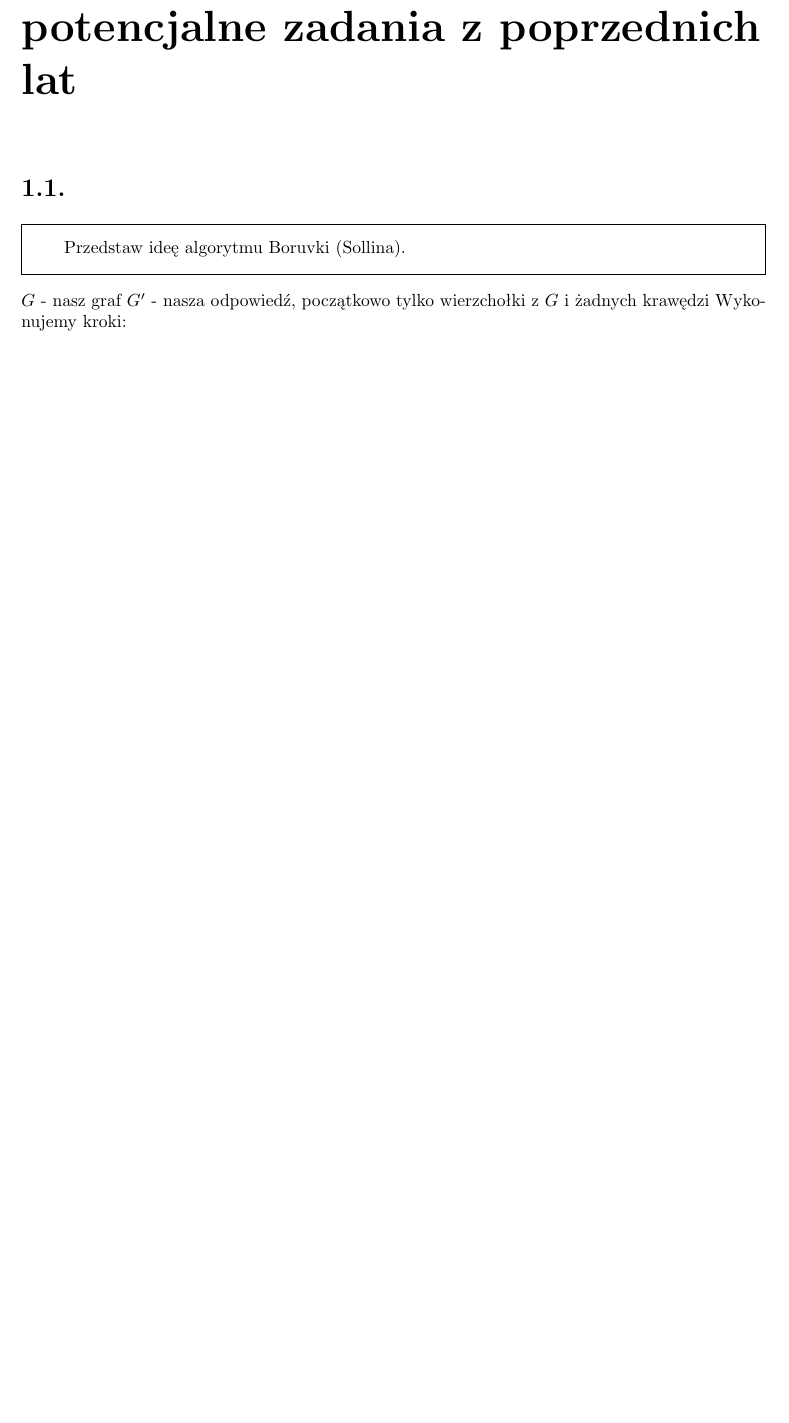
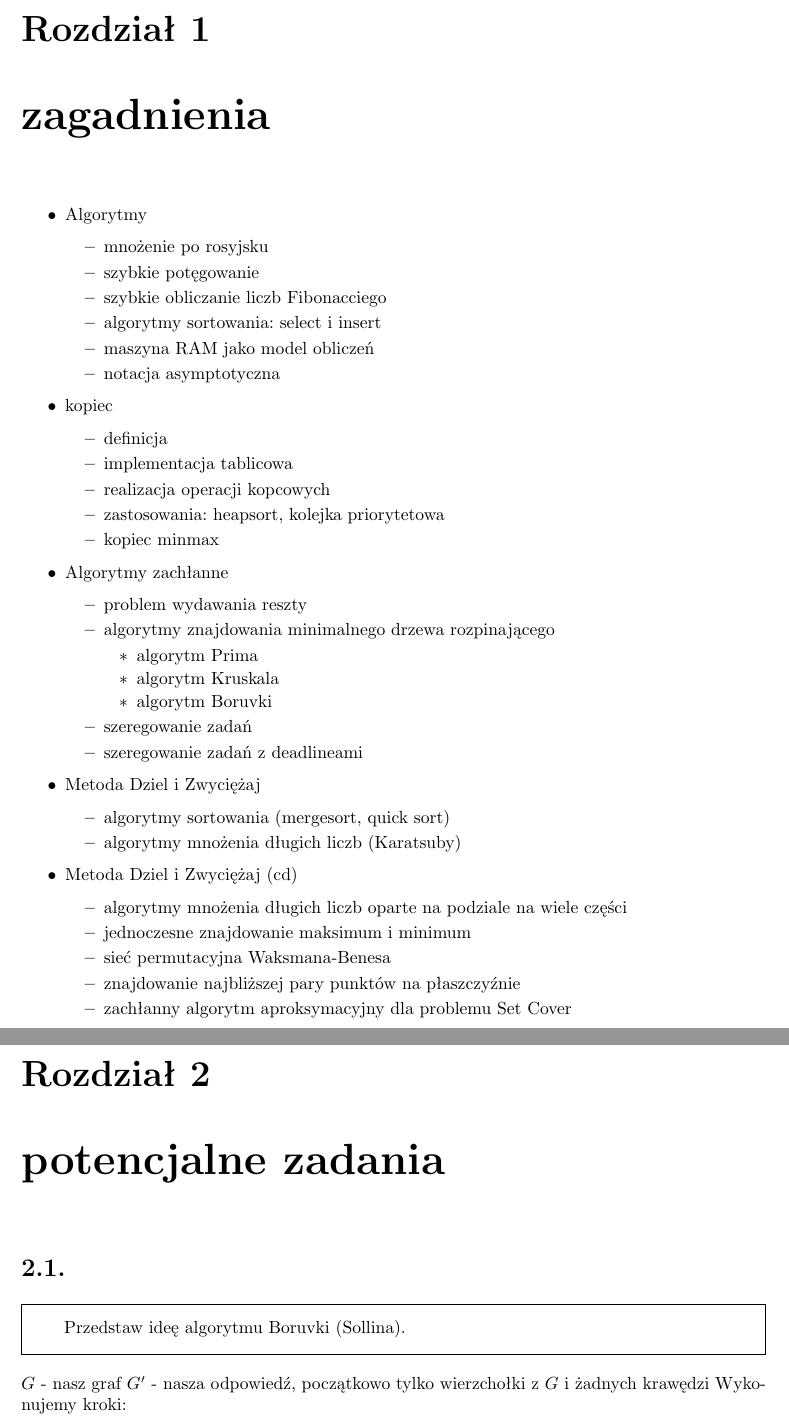
Before and after one commit to tloszko/hycaisd, a LaTeX document (hycaisd2.tex): part of page 1 of 8 before the commit and two parts of pages 2 and 3 of 11 after it, the two joined at a grey line, cut at the place of the change, the shorter picture padded with empty space. Compiled offline with pdfLaTeX.

Commit message:
Zagadnienia i zadania dodatkowe z maszyny ram

```diff
--- a/hycaisd2.tex
+++ b/hycaisd2.tex
@@ -19,7 +19,60 @@
 
 %%%%%%%%%%%%%%%%%%%%%%%%%%%%%%%%%%%%%%%%%%%%%%%%%%%%%%%%%%%%%%%%%%%%%%%%%%%%%%%%%%%%%%%%%%%%%%%%%%%%%
 
-\chapter{I egzamin cząstkowy 2014 - potencjalne zadania z poprzednich lat}
+\part{I egzamin cząstkowy 2014}
+\chapter{zagadnienia}
+
+\begin{itemize}
+
+\item Algorytmy
+\begin{itemize}
+	\item mnożenie po rosyjsku
+	\item szybkie potęgowanie
+	\item szybkie obliczanie liczb Fibonacciego
+	\item algorytmy sortowania: select i insert
+	\item maszyna RAM jako model obliczeń
+	\item notacja asymptotyczna
+\end{itemize}
+	\item kopiec
+	\begin{itemize}
+		\item definicja
+		\item implementacja tablicowa
+		\item realizacja operacji kopcowych
+		\item zastosowania: heapsort, kolejka priorytetowa
+		\item kopiec minmax
+	\end{itemize}
+
+
+\item Algorytmy zachłanne
+\begin{itemize}
+	\item problem wydawania reszty
+	\item algorytmy znajdowania minimalnego drzewa rozpinającego
+	\begin{itemize}
+		\item algorytm Prima
+		\item algorytm Kruskala
+		\item algorytm Boruvki
+	\end{itemize}
+	\item szeregowanie zadań
+	\item szeregowanie zadań z deadlineami
+\end{itemize}
+
+\item Metoda Dziel i Zwyciężaj
+\begin{itemize}
+	\item algorytmy sortowania (mergesort, quick sort)
+	\item algorytmy mnożenia długich liczb (Karatsuby)
+\end{itemize}
+
+\item Metoda Dziel i Zwyciężaj (cd)
+\begin{itemize}
+	\item algorytmy mnożenia długich liczb oparte na podziale na wiele części
+	\item jednoczesne znajdowanie maksimum i minimum
+	\item sieć permutacyjna Waksmana-Benesa
+	\item znajdowanie najbliższej pary punktów na płaszczyźnie
+	\item zachłanny algorytm aproksymacyjny dla problemu Set Cover
+\end{itemize}
+\end{itemize}
+
+\chapter{potencjalne zadania}
 \section{}
 \begin{framed}
 Przedstaw ideę algorytmu Boruvki (Sollina).
```
Also changed, not shown: hycaisd2.pdf, hycaisd2.tex (15 more changed lines).
